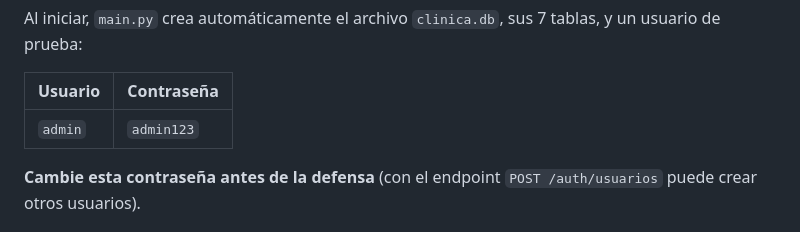
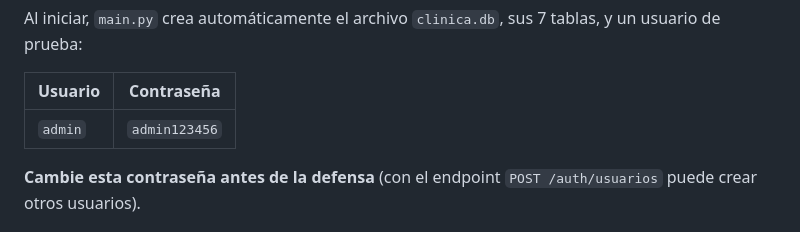
Before and after one commit to fabianayreny-ctrl/PROYECTO-FINAL-, a Markdown page: README.md, the part around the change. Rendered like a GitHub page.

Commit message:
Change test user password from 'admin123' to 'admin123456'
Updated the test user password in the README.

```diff
--- a/README.md
+++ b/README.md
@@ -55,7 +55,7 @@ tablas, y un usuario de prueba:
 
 | Usuario | Contraseña |
 |---|---|
-| `admin` | `admin123` |
+| `admin` | `admin123456` |
 
 **Cambie esta contraseña antes de la defensa** (con el endpoint
 `POST /auth/usuarios` puede crear otros usuarios).
```
